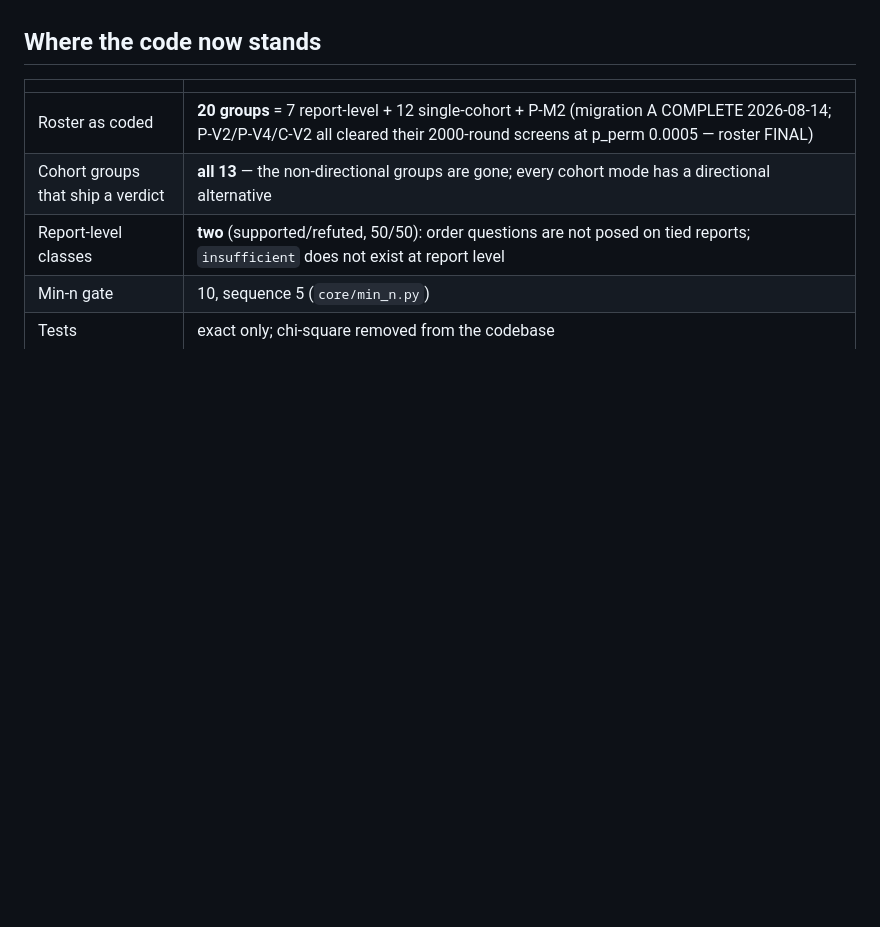
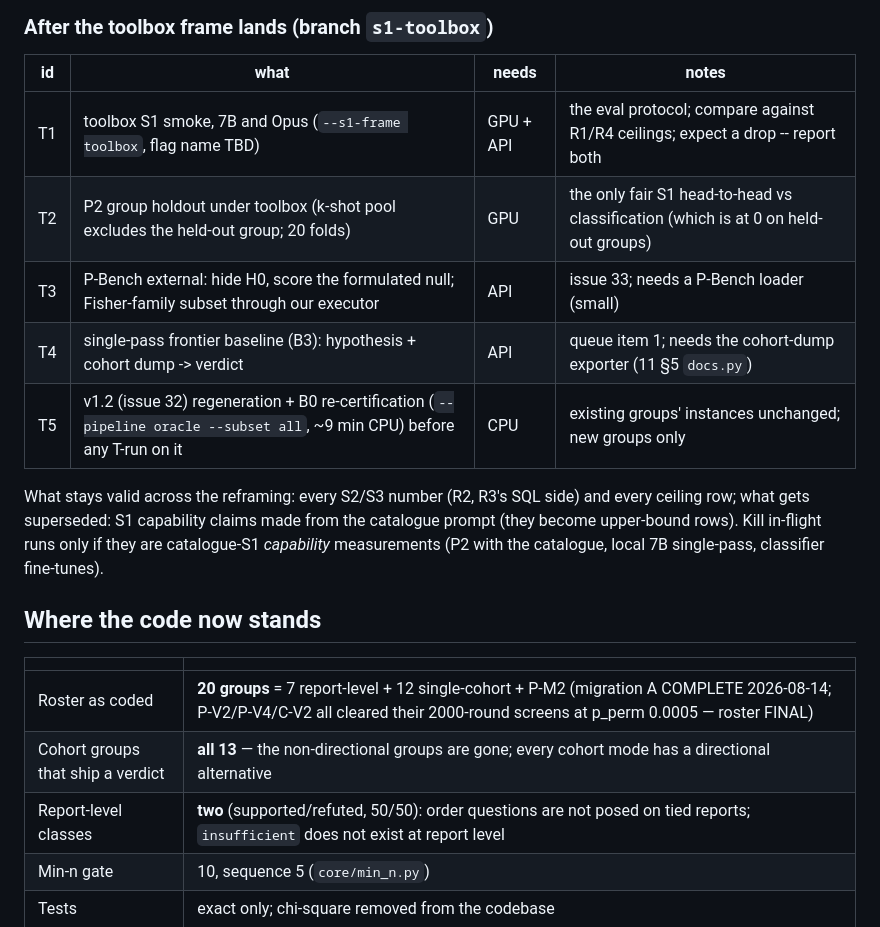
Before and after one commit to henryhcy/Temporal_Hypothesis_Generation, a Markdown page: docs/plan/09_next_steps.md, the part around one of its changes. Rendered like a GitHub page; blank space fills up the shorter version.

```diff
--- a/docs/plan/09_next_steps.md
+++ b/docs/plan/09_next_steps.md
@@ -87,3 +130,17 @@ in-distribution text) — these runs are what turn it into a paper:
+### After the toolbox frame lands (branch `s1-toolbox`)
+| id | what | needs | notes |
+|---|---|---|---|
+| T1 | toolbox S1 smoke, 7B and Opus (`--s1-frame toolbox`, flag name TBD) | GPU + API | the eval protocol; compare against R1/R4 ceilings; expect a drop -- report both |
+| T2 | P2 group holdout under toolbox (k-shot pool excludes the held-out group; 20 folds) | GPU | the only fair S1 head-to-head vs classification (which is at 0 on held-out groups) |
+| T3 | P-Bench external: hide H0, score the formulated null; Fisher-family subset through our executor | API | issue 33; needs a P-Bench loader (small) |
+| T4 | single-pass frontier baseline (B3): hypothesis + cohort dump -> verdict | API | queue item 1; needs the cohort-dump exporter (11 §5 `docs.py`) |
+| T5 | v1.2 (issue 32) regeneration + B0 re-certification (`--pipeline oracle --subset all`, ~9 min CPU) before any T-run on it | CPU | existing groups' instances unchanged; new groups only |
+
+What stays valid across the reframing: every S2/S3 number (R2, R3's SQL side)
+and every ceiling row; what gets superseded: S1 capability claims made from the
+catalogue prompt (they become upper-bound rows). Kill in-flight runs only if they
+are catalogue-S1 *capability* measurements (P2 with the catalogue, local 7B
+single-pass, classifier fine-tunes).
 
 ## Where the code now stands
 
```
Also changed, not shown: other parts of docs/plan/09_next_steps.md (+43 -0 lines).
